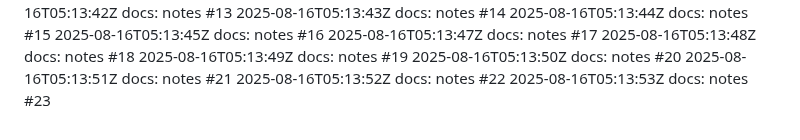
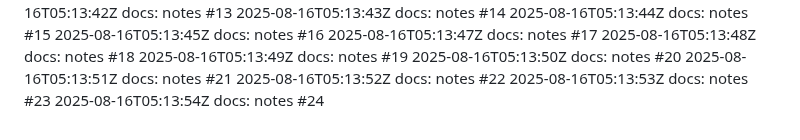
Before and after one commit to thongsao2020/blog-me, a Markdown page: NOTES.md, the part around the change. GitHub-like rendering.

Commit message:
docs: notes (24/100)

```diff
--- a/NOTES.md
+++ b/NOTES.md
@@ -122,3 +122,4 @@
 2025-08-16T05:13:51Z docs: notes #21
 2025-08-16T05:13:52Z docs: notes #22
 2025-08-16T05:13:53Z docs: notes #23
+2025-08-16T05:13:54Z docs: notes #24
```
